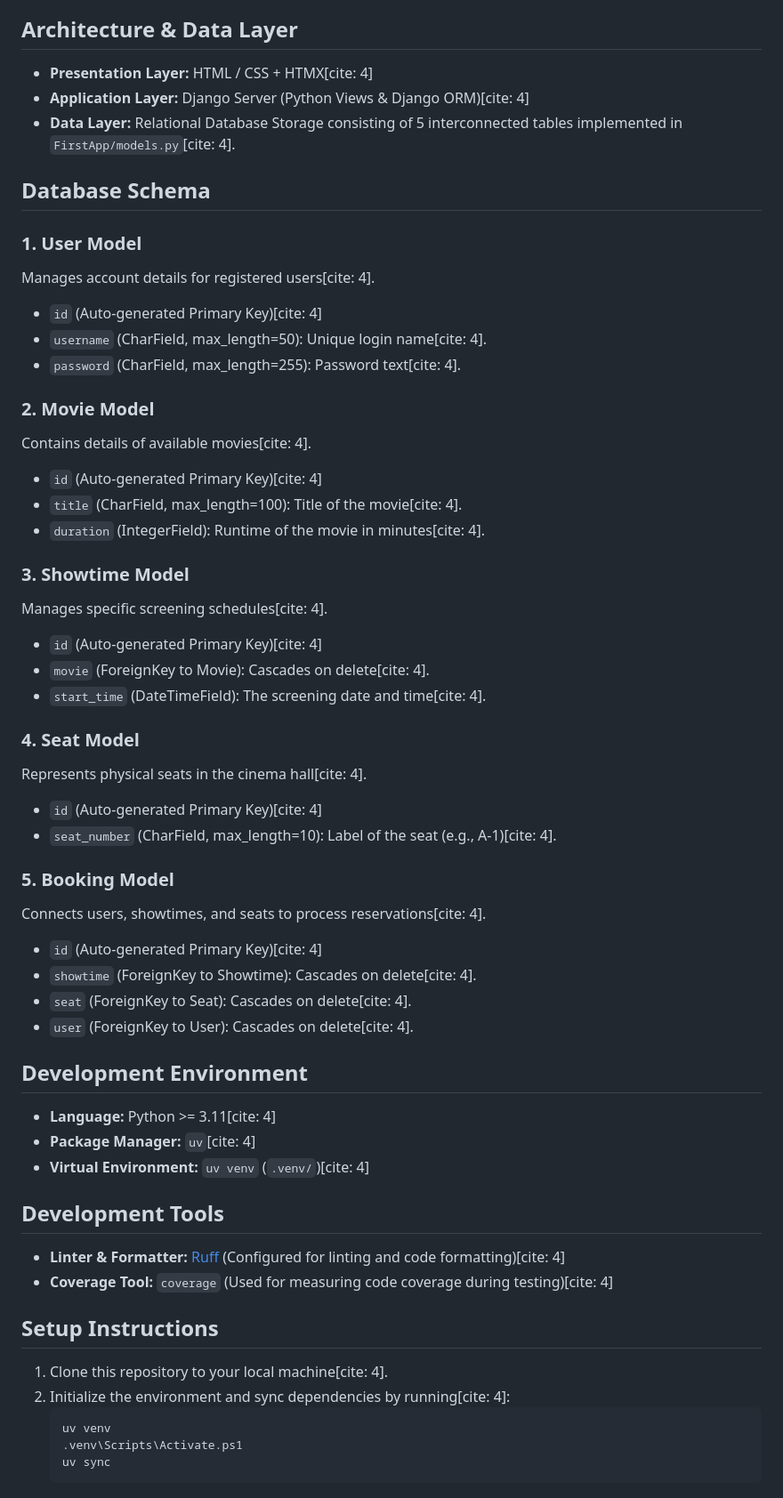
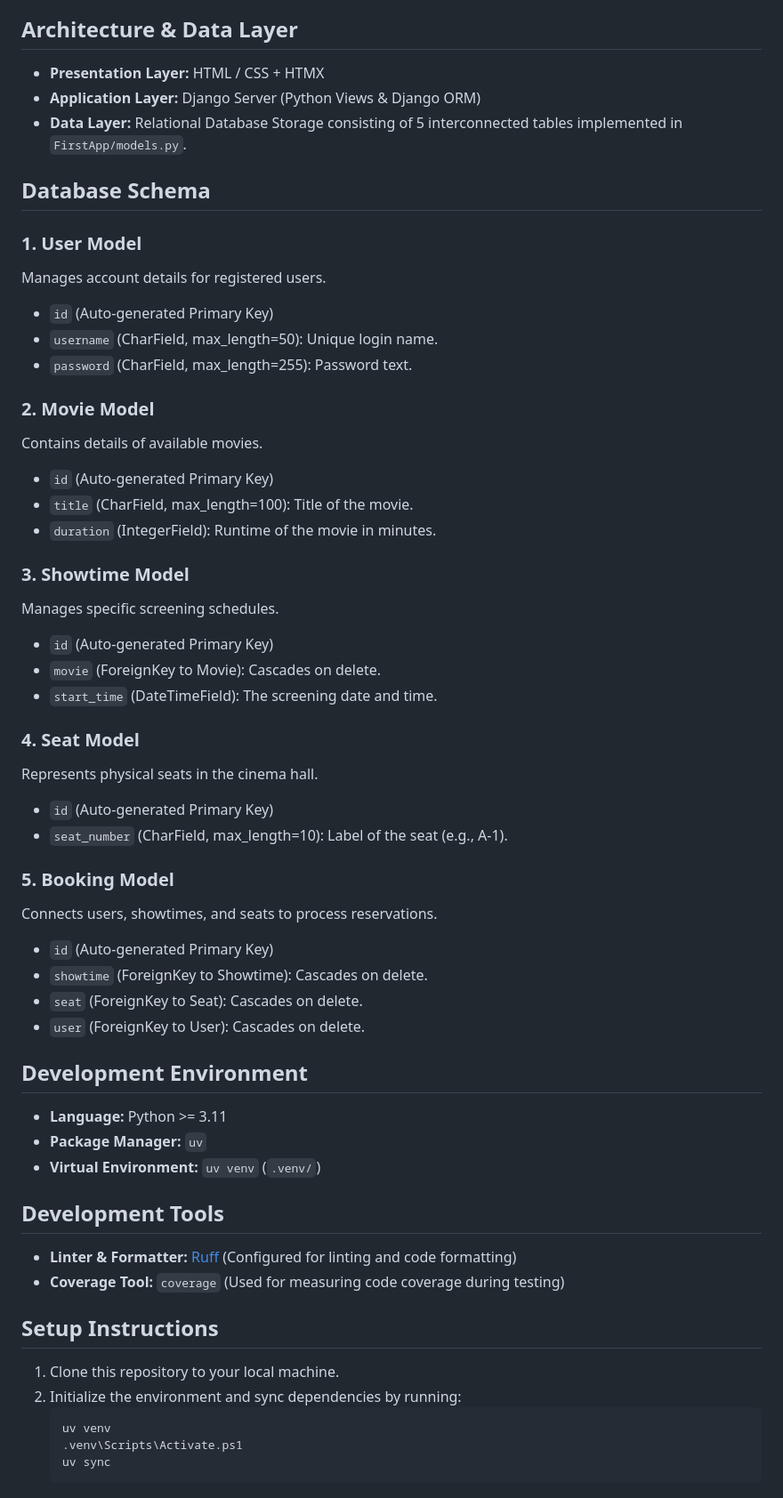
Before and after one commit to ikayaki-bit/WebMovieTicket, a Markdown page: README.md, the part around the change. Shown at 89% size. Rendered like a GitHub page.

Commit message:
Complete System

````diff
--- a/README.md
+++ b/README.md
@@ -10,54 +10,54 @@ This web application is a single-page system designed for booking movie tickets.
 - **Profile Auto-fill:** Automatically verifies user login status to pre-fill user profiles and names during confirmation.
 
 ## Architecture & Data Layer
-- **Presentation Layer:** HTML / CSS + HTMX[cite: 4]
-- **Application Layer:** Django Server (Python Views & Django ORM)[cite: 4]
-- **Data Layer:** Relational Database Storage consisting of 5 interconnected tables implemented in `FirstApp/models.py`[cite: 4].
+- **Presentation Layer:** HTML / CSS + HTMX
+- **Application Layer:** Django Server (Python Views & Django ORM)
+- **Data Layer:** Relational Database Storage consisting of 5 interconnected tables implemented in `FirstApp/models.py`.
 
 ## Database Schema
 
 ### 1. User Model
-Manages account details for registered users[cite: 4].
-- `id` (Auto-generated Primary Key)[cite: 4]
-- `username` (CharField, max_length=50): Unique login name[cite: 4].
-- `password` (CharField, max_length=255): Password text[cite: 4].
+Manages account details for registered users.
+- `id` (Auto-generated Primary Key)
+- `username` (CharField, max_length=50): Unique login name.
+- `password` (CharField, max_length=255): Password text.
 
 ### 2. Movie Model
-Contains details of available movies[cite: 4].
-- `id` (Auto-generated Primary Key)[cite: 4]
-- `title` (CharField, max_length=100): Title of the movie[cite: 4].
-- `duration` (IntegerField): Runtime of the movie in minutes[cite: 4].
+Contains details of available movies.
+- `id` (Auto-generated Primary Key)
+- `title` (CharField, max_length=100): Title of the movie.
+- `duration` (IntegerField): Runtime of the movie in minutes.
 
 ### 3. Showtime Model
-Manages specific screening schedules[cite: 4].
-- `id` (Auto-generated Primary Key)[cite: 4]
-- `movie` (ForeignKey to Movie): Cascades on delete[cite: 4].
-- `start_time` (DateTimeField): The screening date and time[cite: 4].
+Manages specific screening schedules.
+- `id` (Auto-generated Primary Key)
+- `movie` (ForeignKey to Movie): Cascades on delete.
+- `start_time` (DateTimeField): The screening date and time.
 
 ### 4. Seat Model
-Represents physical seats in the cinema hall[cite: 4].
-- `id` (Auto-generated Primary Key)[cite: 4]
-- `seat_number` (CharField, max_length=10): Label of the seat (e.g., A-1)[cite: 4].
+Represents physical seats in the cinema hall.
+- `id` (Auto-generated Primary Key)
+- `seat_number` (CharField, max_length=10): Label of the seat (e.g., A-1).
 
 ### 5. Booking Model
-Connects users, showtimes, and seats to process reservations[cite: 4].
-- `id` (Auto-generated Primary Key)[cite: 4]
-- `showtime` (ForeignKey to Showtime): Cascades on delete[cite: 4].
-- `seat` (ForeignKey to Seat): Cascades on delete[cite: 4].
-- `user` (ForeignKey to User): Cascades on delete[cite: 4].
+Connects users, showtimes, and seats to process reservations.
+- `id` (Auto-generated Primary Key)
+- `showtime` (ForeignKey to Showtime): Cascades on delete.
+- `seat` (ForeignKey to Seat): Cascades on delete.
+- `user` (ForeignKey to User): Cascades on delete.
 
 ## Development Environment
-- **Language:** Python >= 3.11[cite: 4]
-- **Package Manager:** `uv`[cite: 4]
-- **Virtual Environment:** `uv venv` (`.venv/`)[cite: 4]
+- **Language:** Python >= 3.11
+- **Package Manager:** `uv`
+- **Virtual Environment:** `uv venv` (`.venv/`)
 
 ## Development Tools
-- **Linter & Formatter:** [Ruff](https://github.com/astral-sh/ruff) (Configured for linting and code formatting)[cite: 4]
-- **Coverage Tool:** `coverage` (Used for measuring code coverage during testing)[cite: 4]
+- **Linter & Formatter:** [Ruff](https://github.com/astral-sh/ruff) (Configured for linting and code formatting)
+- **Coverage Tool:** `coverage` (Used for measuring code coverage during testing)
 
 ## Setup Instructions
-1. Clone this repository to your local machine[cite: 4].
-2. Initialize the environment and sync dependencies by running[cite: 4]:
+1. Clone this repository to your local machine.
+2. Initialize the environment and sync dependencies by running:
    ```bash
    uv venv
    .venv\Scripts\Activate.ps1
````
